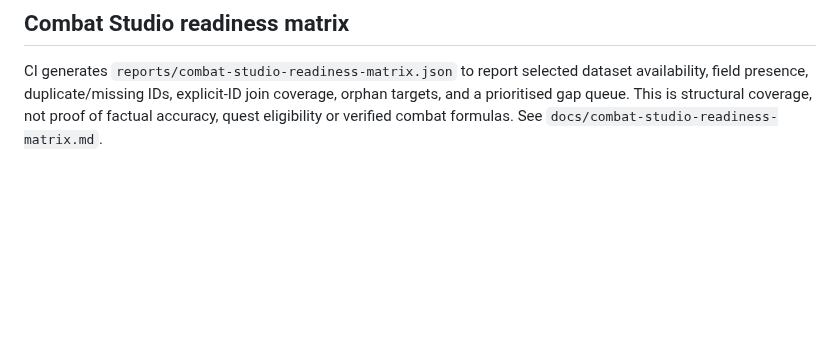
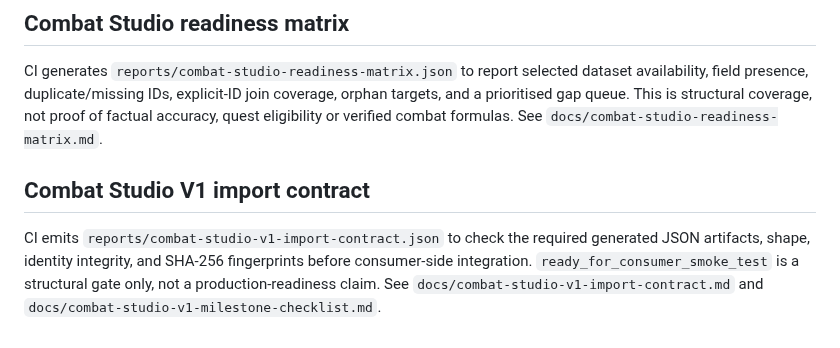
Before and after one commit to lewisxatk/osrshub-game-data, a Markdown page: README.md, the part around the change. Drawn GitHub-style; blank space fills up the shorter version.

Commit message:
Document Combat Studio V1 import contract

```diff
--- a/README.md
+++ b/README.md
@@ -587,3 +587,8 @@ CI now produces `reports/quest-unlock-coverage.json`, summarizing quest requirem
 ## Combat Studio readiness matrix
 
 CI generates `reports/combat-studio-readiness-matrix.json` to report selected dataset availability, field presence, duplicate/missing IDs, explicit-ID join coverage, orphan targets, and a prioritised gap queue. This is structural coverage, not proof of factual accuracy, quest eligibility or verified combat formulas. See `docs/combat-studio-readiness-matrix.md`.
+
+
+## Combat Studio V1 import contract
+
+CI emits `reports/combat-studio-v1-import-contract.json` to check the required generated JSON artifacts, shape, identity integrity, and SHA-256 fingerprints before consumer-side integration. `ready_for_consumer_smoke_test` is a structural gate only, not a production-readiness claim. See `docs/combat-studio-v1-import-contract.md` and `docs/combat-studio-v1-milestone-checklist.md`.
```
